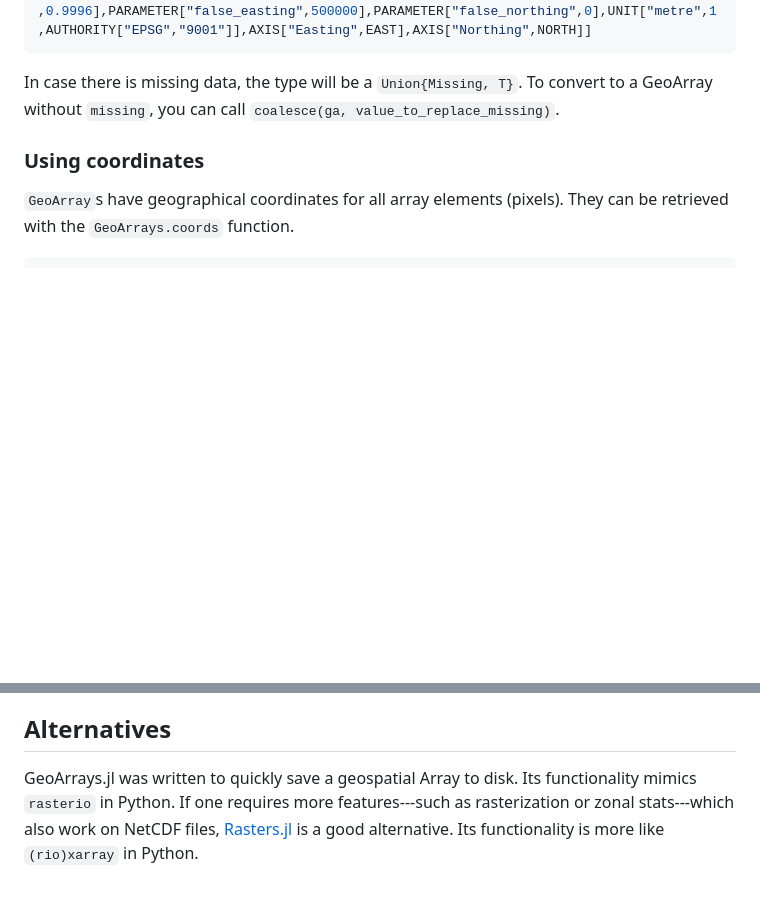
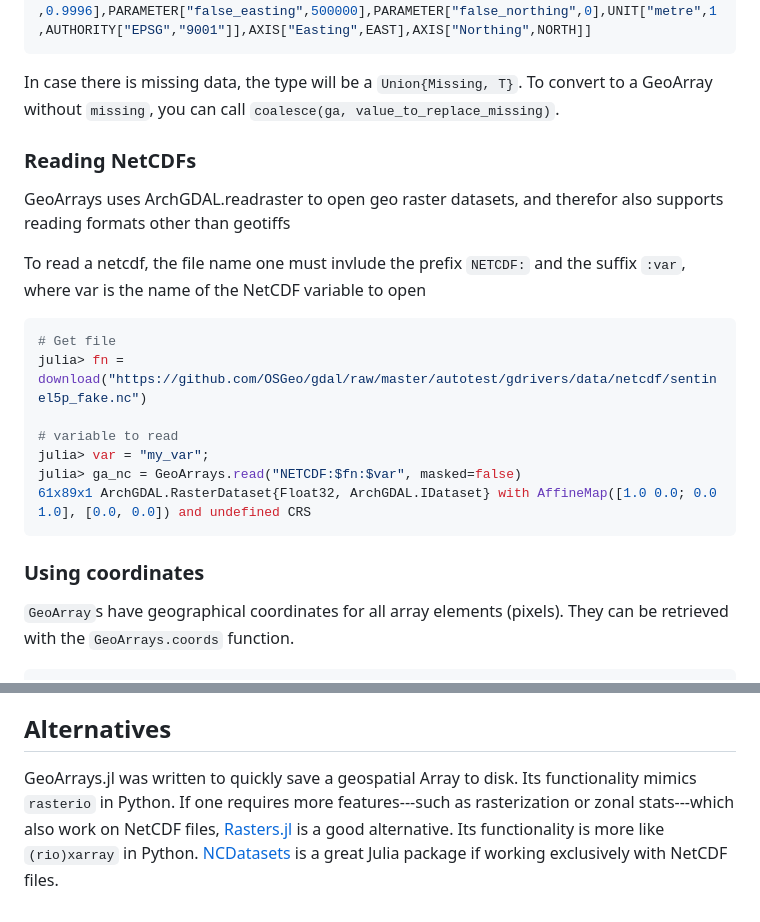
Before and after one commit to evetion/GeoArrays.jl, a Markdown page: README.md, 2 parts joined by grey strips. Rendered like a GitHub page; blank space fills up the shorter version.

Commit message:
Update README.md
Update readme to include reading of NetCDF file and also include NCDatasets in list of Alternatives

````diff
--- a/README.md
+++ b/README.md
@@ -79,6 +79,21 @@ julia> ga_band = GeoArrays.read(fn, masked=false, band=2)
 ```
 
 In case there is missing data, the type will be a `Union{Missing, T}`. To convert to a GeoArray without `missing`, you can call `coalesce(ga, value_to_replace_missing)`.
+
+### Reading NetCDFs
+GeoArrays uses ArchGDAL.readraster to open geo raster datasets, and therefor also supports reading formats other than geotiffs
+
+To read a netcdf, the file name one must invlude the prefix `NETCDF:` and the suffix `:var`, where var is the name of the NetCDF variable to open
+
+```julia
+# Get file
+julia> fn = download("https://github.com/OSGeo/gdal/raw/master/autotest/gdrivers/data/netcdf/sentinel5p_fake.nc")
+
+# variable to read
+julia> var = "my_var";
+julia> ga_nc = GeoArrays.read("NETCDF:$fn:$var", masked=false)
+61x89x1 ArchGDAL.RasterDataset{Float32, ArchGDAL.IDataset} with AffineMap([1.0 0.0; 0.0 1.0], [0.0, 0.0]) and undefined CRS
+```
 
 ### Using coordinates
 `GeoArray`s have geographical coordinates for all array elements (pixels). They can be retrieved with the `GeoArrays.coords` function.
@@ -215,4 +230,4 @@ You can sample the values along a line in a GeoArray with `profile(ga, linestrin
 
 
 ## Alternatives
-GeoArrays.jl was written to quickly save a geospatial Array to disk. Its functionality mimics `rasterio` in Python. If one requires more features---such as rasterization or zonal stats---which also work on NetCDF files, [Rasters.jl](https://github.com/rafaqz/Rasters.jl/) is a good alternative. Its functionality is more like `(rio)xarray` in Python.
+GeoArrays.jl was written to quickly save a geospatial Array to disk. Its functionality mimics `rasterio` in Python. If one requires more features---such as rasterization or zonal stats---which also work on NetCDF files, [Rasters.jl](https://github.com/rafaqz/Rasters.jl/) is a good alternative. Its functionality is more like `(rio)xarray` in Python. [NCDatasets](https://github.com/Alexander-Barth/NCDatasets.jl) is a great Julia package if working exclusively with NetCDF files.
````
